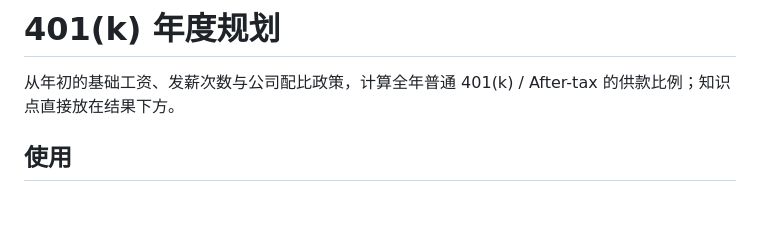
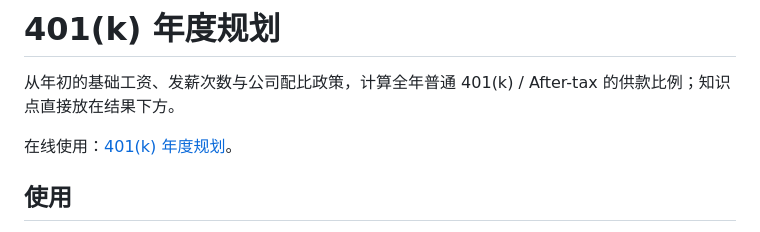
Before and after one commit to benjiamin911/401k-planner, a Markdown page: README.md, the part around the change. GitHub-like rendering; blank space fills up the shorter version.

Commit message:
Link to the hosted contribution planner

```diff
--- a/README.md
+++ b/README.md
@@ -1,6 +1,8 @@
 # 401(k) 年度规划
 
 从年初的基础工资、发薪次数与公司配比政策，计算全年普通 401(k) / After-tax 的供款比例；知识点直接放在结果下方。
+
+在线使用：[401(k) 年度规划](https://benjiamin911.github.io/401k-planner/)。
 
 ## 使用
 
```
